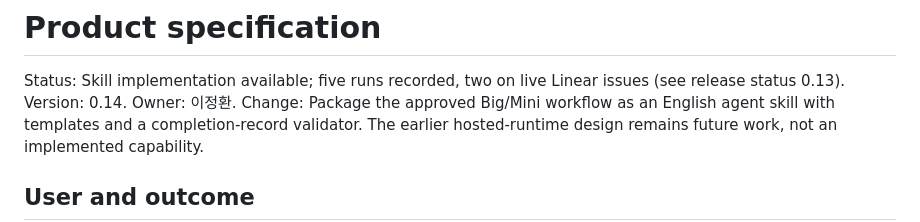
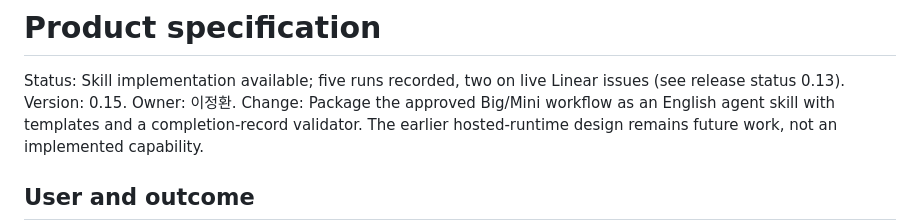
Before and after one commit to beamonic/do-the-thing, a Markdown page: docs/spec.md, the part around the change. Rendered like a GitHub page.

```diff
--- a/docs/spec.md
+++ b/docs/spec.md
@@ -1,7 +1,7 @@
 # Product specification
 
 Status: Skill implementation available; five runs recorded, two on live Linear issues (see release status 0.13).
-Version: 0.14. Owner: 이정환.
+Version: 0.15. Owner: 이정환.
 Change: Package the approved Big/Mini workflow as an English agent skill with templates and a completion-record validator. The earlier hosted-runtime design remains future work, not an implemented capability.
 
 ## User and outcome
```
Also changed, not shown: docs/release-status.md (+8 -0 lines).
